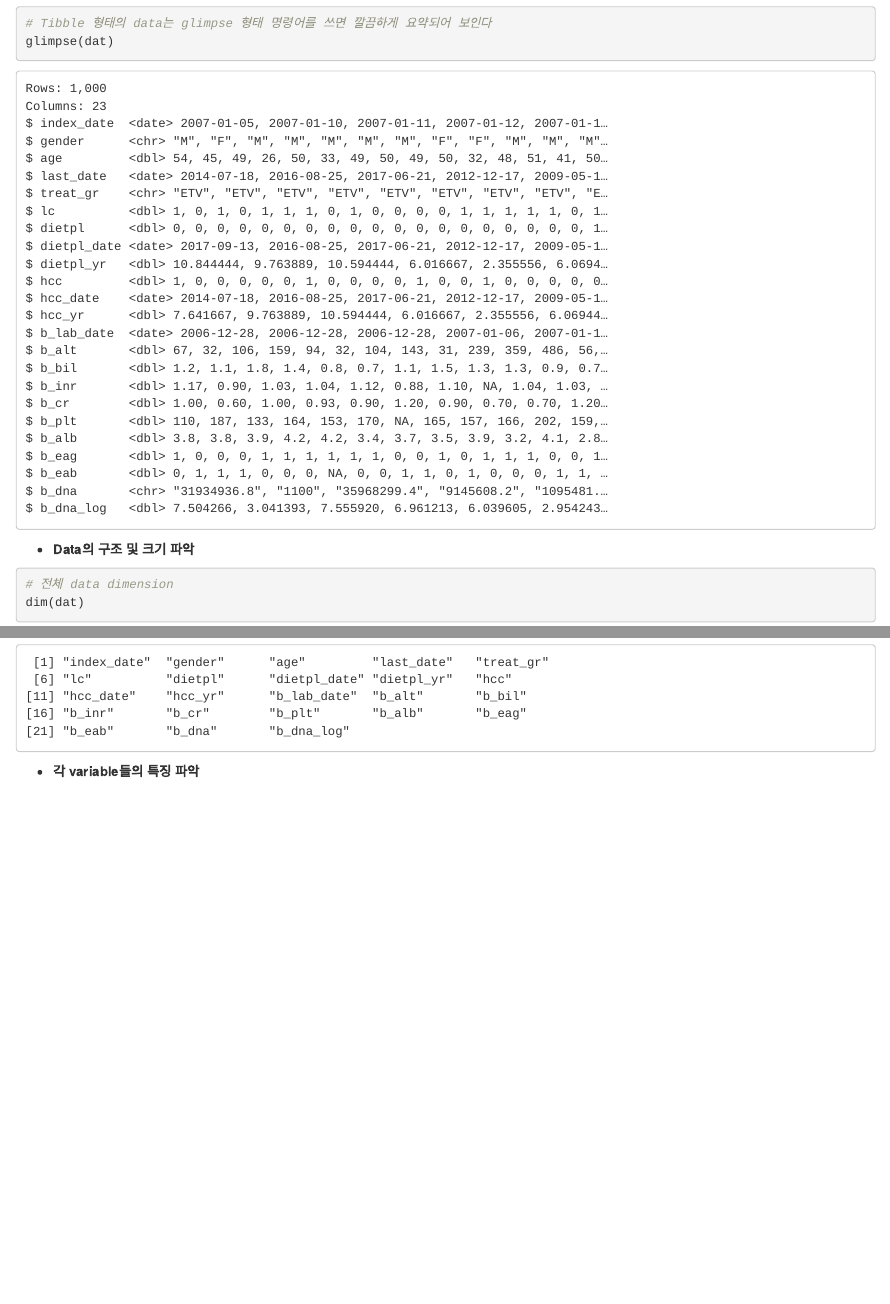
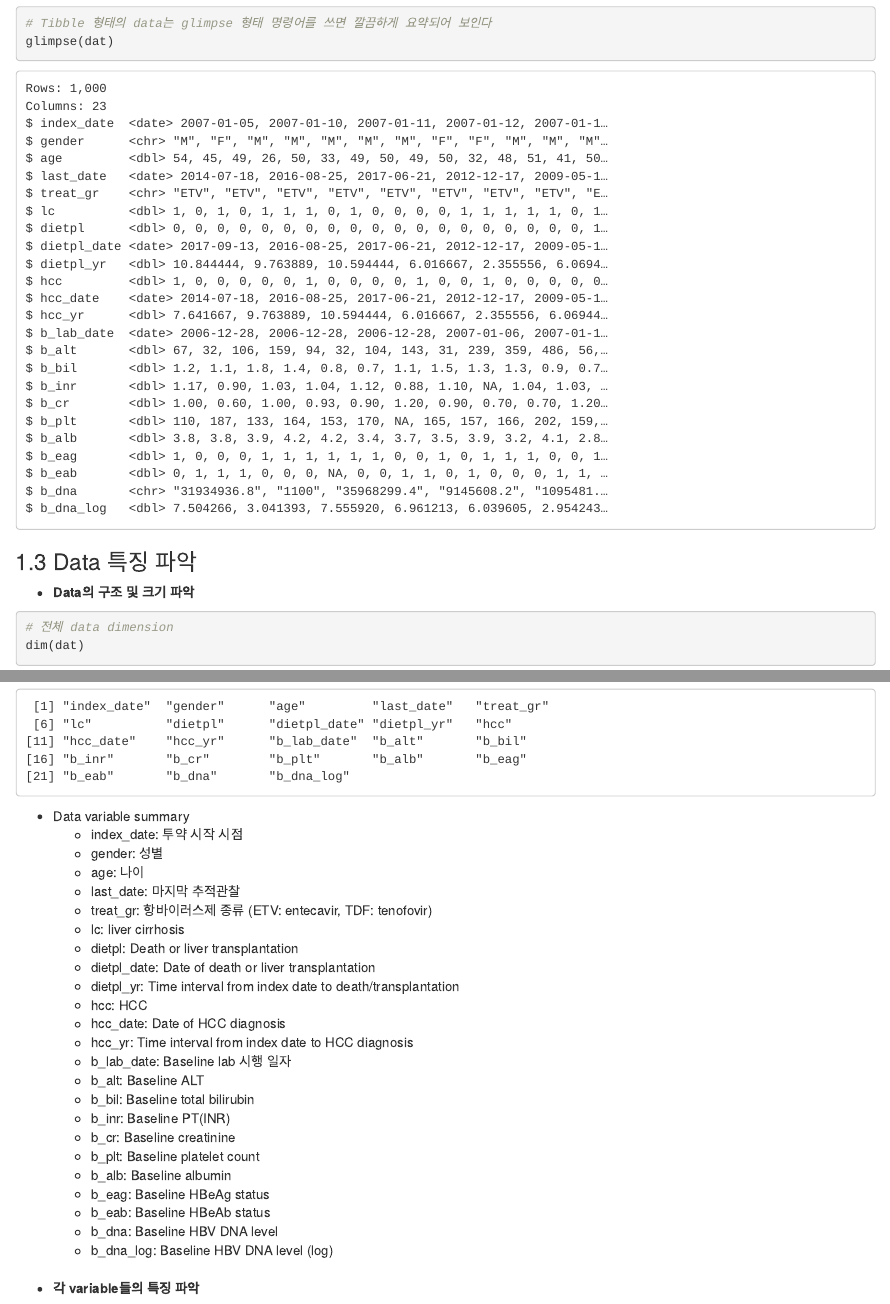
Before and after one commit to kotizen/R_JonggiChoi, an R Markdown document (Tidyverse_summary.Rmd): the page in a window 1100 px wide, from 3060 px down, and a second part further down, joined at a grey line. Rendered offline with R 4.5, knitr and Pandoc, with nearby package versions; code that draws random numbers runs with fixed seeds of ours; some code elsewhere in the file could not run offline.

Commit message:
march 8th

````diff
--- a/Tidyverse_summary.Rmd
+++ b/Tidyverse_summary.Rmd
@@ -77,7 +77,7 @@ glimpse(dat)
 ```
 
 
-
+### 1.3 Data 특징 파악
 - **Data의 구조 및 크기 파악**
 ```{r }
 # 전체 data dimension
@@ -92,4 +92,27 @@ nrow(dat)
 colnames(dat)
 ```
 
-
+* Data variable summary
+   - index_date: 투약 시작 시점
+   - gender: 성별
+   - age: 나이
+   - last_date: 마지막 추적관찰
+   - treat_gr: 항바이러스제 종류 (ETV: entecavir, TDF: tenofovir)
+   - lc: liver cirrhosis
+   - dietpl: Death or liver transplantation
+   - dietpl_date: Date of death or liver transplantation
+   - dietpl_yr: Time interval from index date to death/transplantation
+   - hcc: HCC
+   - hcc_date: Date of HCC diagnosis
+   - hcc_yr: Time interval from index date to HCC diagnosis
+   - b_lab_date: Baseline lab 시행 일자
+   - b_alt: Baseline ALT
+   - b_bil: Baseline total bilirubin
+   - b_inr: Baseline PT(INR)
+   - b_cr: Baseline creatinine
+   - b_plt: Baseline platelet count
+   - b_alb: Baseline albumin
+   - b_eag: Baseline HBeAg status
+   - b_eab: Baseline HBeAb status
+   - b_dna: Baseline HBV DNA level
+   - b_dna_log: Baseline HBV DNA level (log)
````
Also changed, not shown: Tidyverse_summary.html, Tidyverse_summary.Rmd (10 more changed lines).
